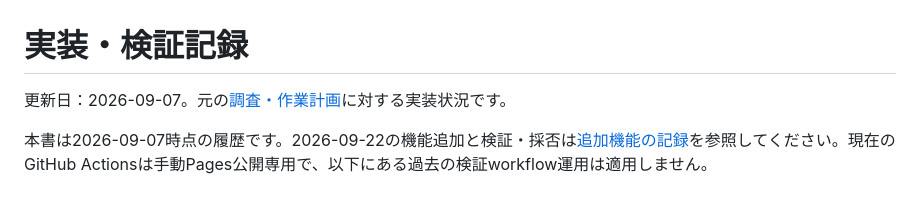
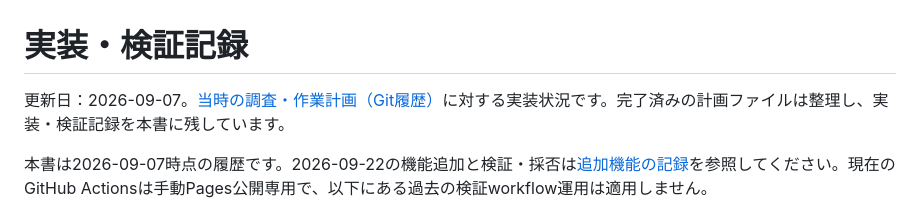
Before and after one commit to Takayuki-Minagawa/Render-Viewer-3D, a Markdown page: docs/IMPLEMENTATION_VALIDATION.md, the part around the change. GitHub-like rendering.

Commit message:
Remove completed work plan and preserve its history reference

```diff
--- a/docs/IMPLEMENTATION_VALIDATION.md
+++ b/docs/IMPLEMENTATION_VALIDATION.md
@@ -1,6 +1,6 @@
 # 実装・検証記録
 
-更新日：2026-09-07。元の[調査・作業計画](./REFACTORING_AND_FEATURE_PLAN.md)に対する実装状況です。
+更新日：2026-09-07。[当時の調査・作業計画（Git履歴）](https://github.com/Takayuki-Minagawa/Render-Viewer-3D/blob/9f2a51f2910fd8331158d5b2aa1a649f343aa607/docs/REFACTORING_AND_FEATURE_PLAN.md)に対する実装状況です。完了済みの計画ファイルは整理し、実装・検証記録を本書に残しています。
 
 本書は2026-09-07時点の履歴です。2026-09-22の機能追加と検証・採否は[追加機能の記録](./ADDITIONAL_FEATURES.md)を参照してください。現在のGitHub Actionsは手動Pages公開専用で、以下にある過去の検証workflow運用は適用しません。
 
```
Also changed, not shown: docs/ADDITIONAL_FEATURES.md (+1 -1 lines), docs/REFACTORING_AND_FEATURE_PLAN.md (deleted, +0 -193 lines).
